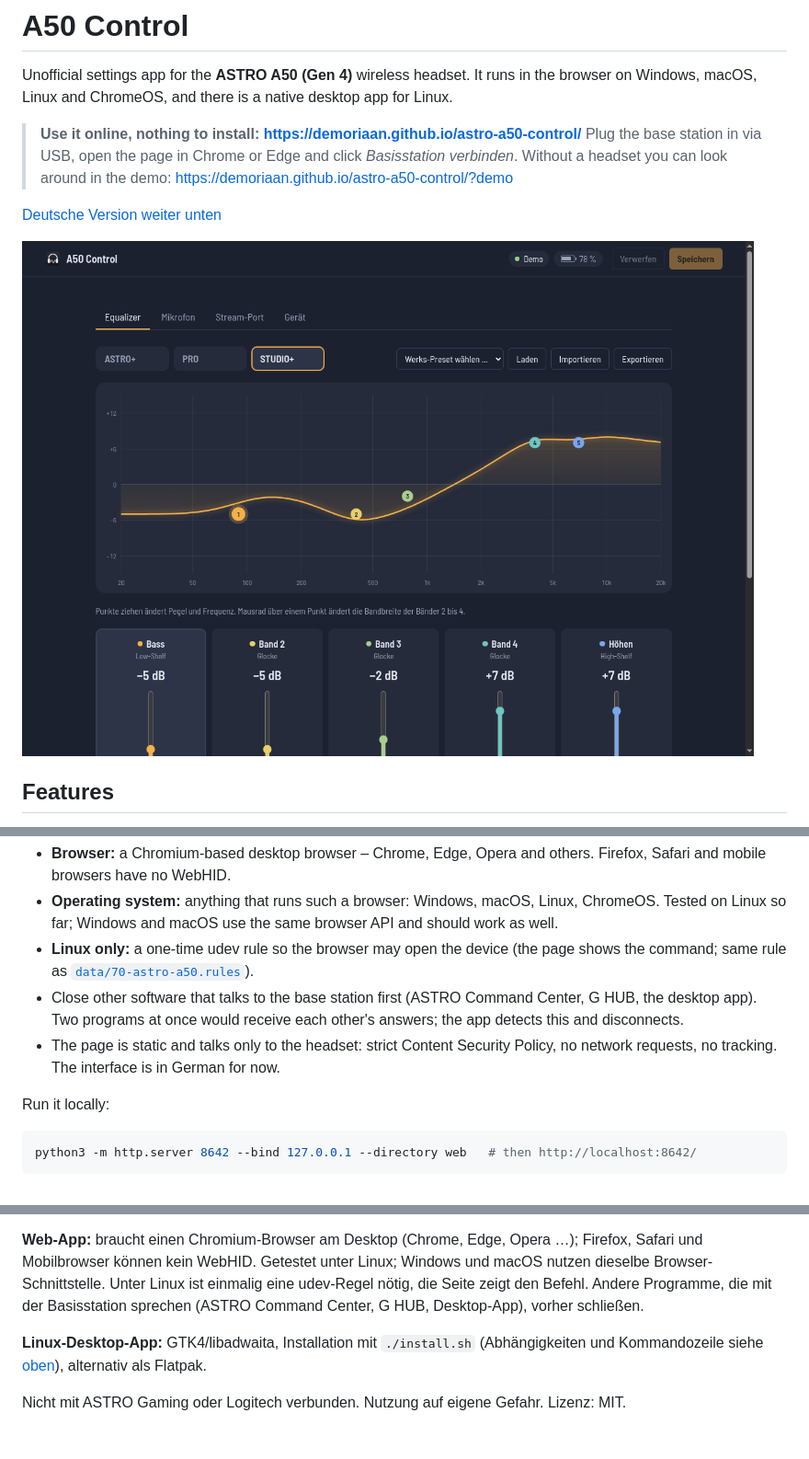
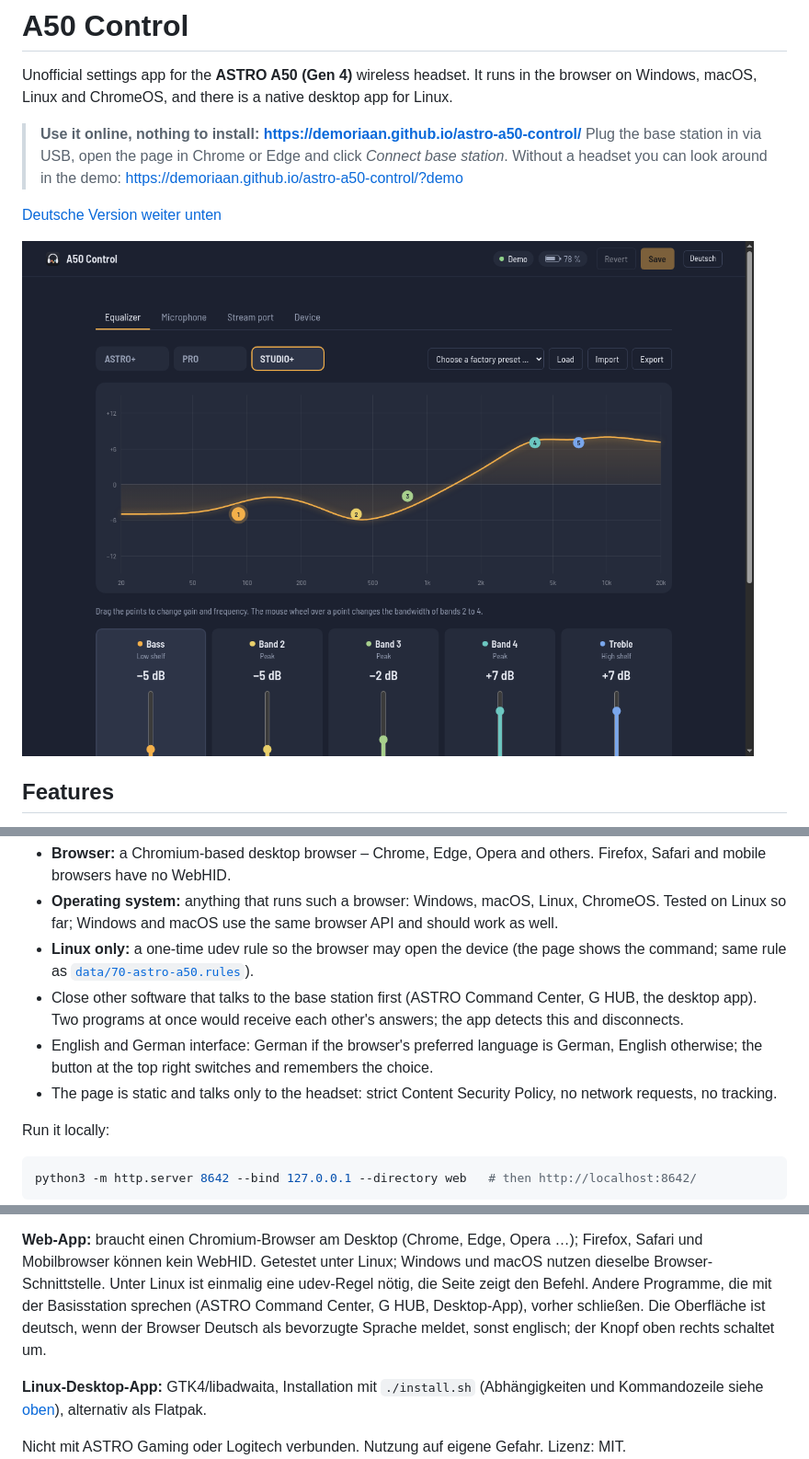
Before and after one commit to demoriaan/astro-a50-control, a Markdown page: README.md, 3 parts joined by grey strips. Shown at 92% size. Drawn GitHub-style; pictures changed too: docs/screenshot-web.png; blank space fills up the shorter version.

```diff
--- a/README.md
+++ b/README.md
@@ -5,7 +5,7 @@ browser on Windows, macOS, Linux and ChromeOS, and there is a native desktop app
 
 > **Use it online, nothing to install:** **<https://demoriaan.github.io/astro-a50-control/>**
 > Plug the base station in via USB, open the page in Chrome or Edge and click
-> *Basisstation verbinden*. Without a headset you can look around in the demo:
+> *Connect base station*. Without a headset you can look around in the demo:
 > <https://demoriaan.github.io/astro-a50-control/?demo>
 
 [Deutsche Version weiter unten](#deutsch)
@@ -43,8 +43,10 @@ Not supported: firmware updates (left out on purpose), older or newer A50 genera
 * Close other software that talks to the base station first (ASTRO Command Center, G HUB,
   the desktop app). Two programs at once would receive each other's answers; the app detects
   this and disconnects.
+* English and German interface: German if the browser's preferred language is German,
+  English otherwise; the button at the top right switches and remembers the choice.
 * The page is static and talks only to the headset: strict Content Security Policy, no
-  network requests, no tracking. The interface is in German for now.
+  network requests, no tracking.
 
 Run it locally:
 
@@ -150,7 +152,8 @@ sofort; *Speichern* schreibt sie dauerhaft ins Headset.
 Safari und Mobilbrowser können kein WebHID. Getestet unter Linux; Windows und macOS nutzen
 dieselbe Browser-Schnittstelle. Unter Linux ist einmalig eine udev-Regel nötig, die Seite
 zeigt den Befehl. Andere Programme, die mit der Basisstation sprechen (ASTRO Command Center,
-G HUB, Desktop-App), vorher schließen.
+G HUB, Desktop-App), vorher schließen. Die Oberfläche ist deutsch, wenn der Browser Deutsch als
+bevorzugte Sprache meldet, sonst englisch; der Knopf oben rechts schaltet um.
 
 **Linux-Desktop-App:** GTK4/libadwaita, Installation mit `./install.sh` (Abhängigkeiten und
 Kommandozeile siehe [oben](#linux-desktop-app)), alternativ als Flatpak.
```
Also changed, not shown: 8 other files.
